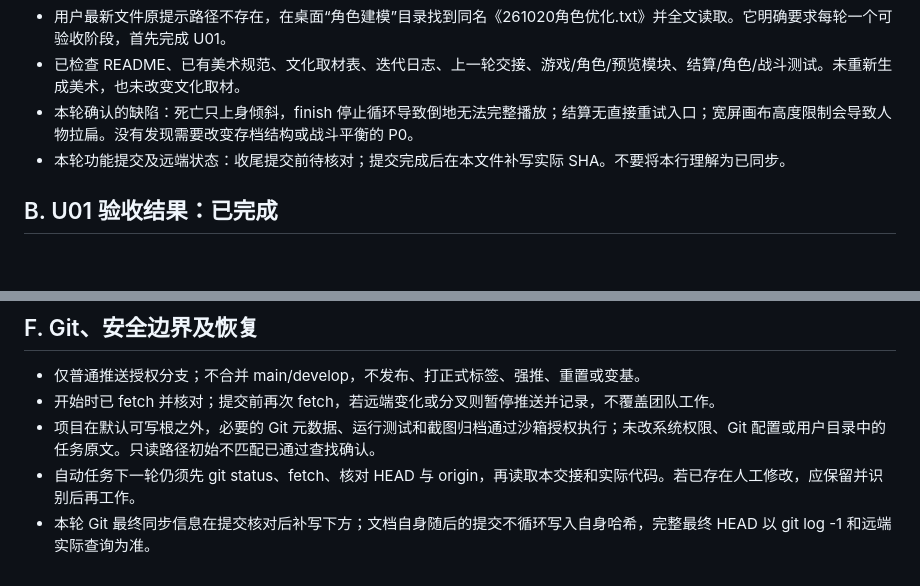
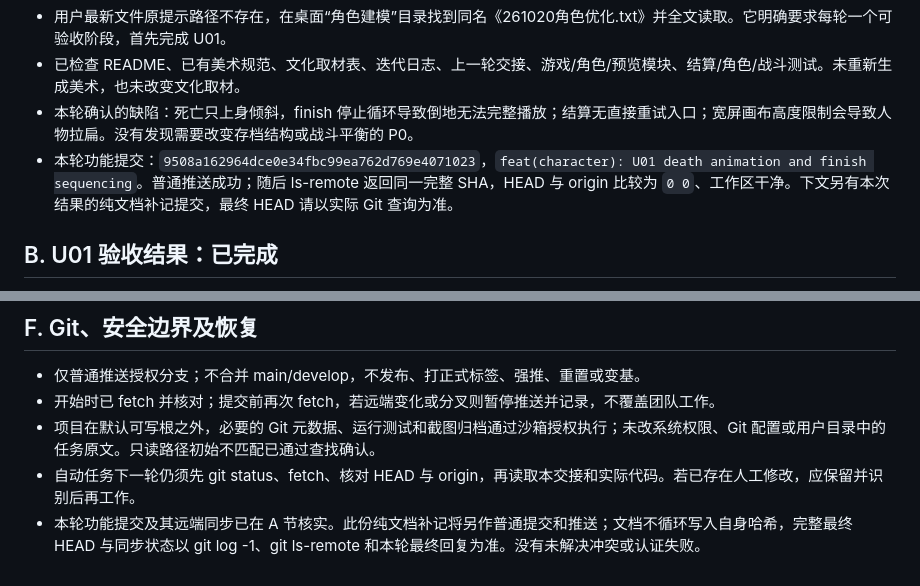
Before and after one commit to DaZhou-ECHO/daoblade-fivefold-path, a Markdown page: docs/art/下一轮交接.md, 2 parts joined by grey strips. Drawn GitHub-style; blank space fills up the shorter version.

Commit message:
docs(character): record U01 verification and next handoff

```diff
--- a/docs/art/下一轮交接.md
+++ b/docs/art/下一轮交接.md
@@ -11,7 +11,7 @@
 - 用户最新文件原提示路径不存在，在桌面“角色建模”目录找到同名《261020角色优化.txt》并全文读取。它明确要求每轮一个可验收阶段，首先完成 U01。
 - 已检查 README、已有美术规范、文化取材表、迭代日志、上一轮交接、游戏/角色/预览模块、结算/角色/战斗测试。未重新生成美术，也未改变文化取材。
 - 本轮确认的缺陷：死亡只上身倾斜，finish 停止循环导致倒地无法完整播放；结算无直接重试入口；宽屏画布高度限制会导致人物拉扁。没有发现需要改变存档结构或战斗平衡的 P0。
-- 本轮功能提交及远端状态：收尾提交前待核对；提交完成后在本文件补写实际 SHA。不要将本行理解为已同步。
+- 本轮功能提交：`9508a162964dce0e34fbc99ea762d769e4071023`，`feat(character): U01 death animation and finish sequencing`。普通推送成功；随后 ls-remote 返回同一完整 SHA，HEAD 与 origin 比较为 `0 0`、工作区干净。下文另有本次结果的纯文档补记提交，最终 HEAD 请以实际 Git 查询为准。
 
 ## B. U01 验收结果：已完成
 
@@ -68,4 +68,4 @@
 - 开始时已 fetch 并核对；提交前再次 fetch，若远端变化或分叉则暂停推送并记录，不覆盖团队工作。
 - 项目在默认可写根之外，必要的 Git 元数据、运行测试和截图归档通过沙箱授权执行；未改系统权限、Git 配置或用户目录中的任务原文。只读路径初始不匹配已通过查找确认。
 - 自动任务下一轮仍须先 git status、fetch、核对 HEAD 与 origin，再读取本交接和实际代码。若已存在人工修改，应保留并识别后再工作。
-- 本轮 Git 最终同步信息在提交核对后补写下方；文档自身随后的提交不循环写入自身哈希，完整最终 HEAD 以 git log -1 和远端实际查询为准。
+- 本轮功能提交及其远端同步已在 A 节核实。此份纯文档补记将另作普通提交和推送；文档不循环写入自身哈希，完整最终 HEAD 与同步状态以 git log -1、git ls-remote 和本轮最终回复为准。没有未解决冲突或认证失败。
```
Also changed, not shown: docs/art/角色美术迭代日志.md (+1 -1 lines).
